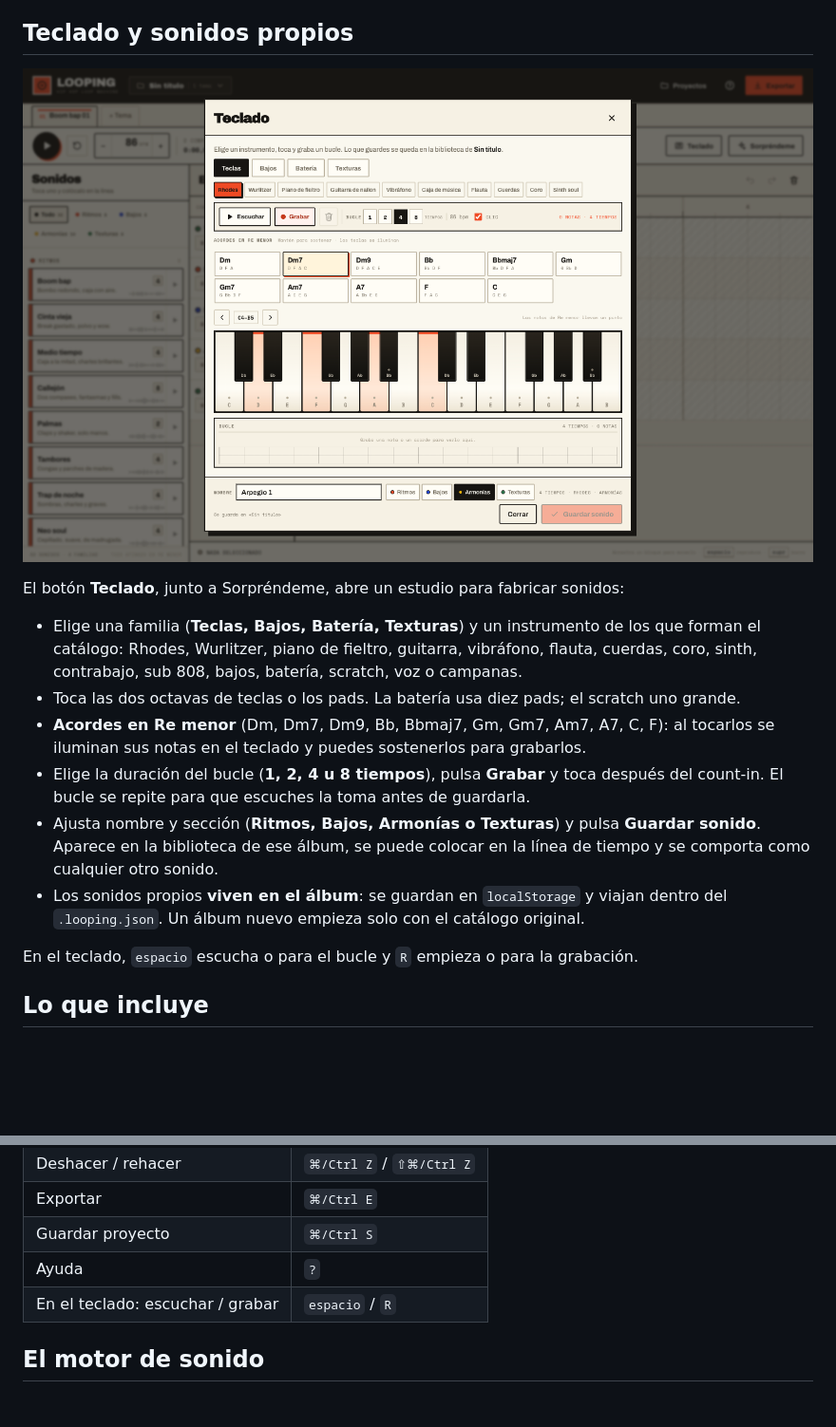
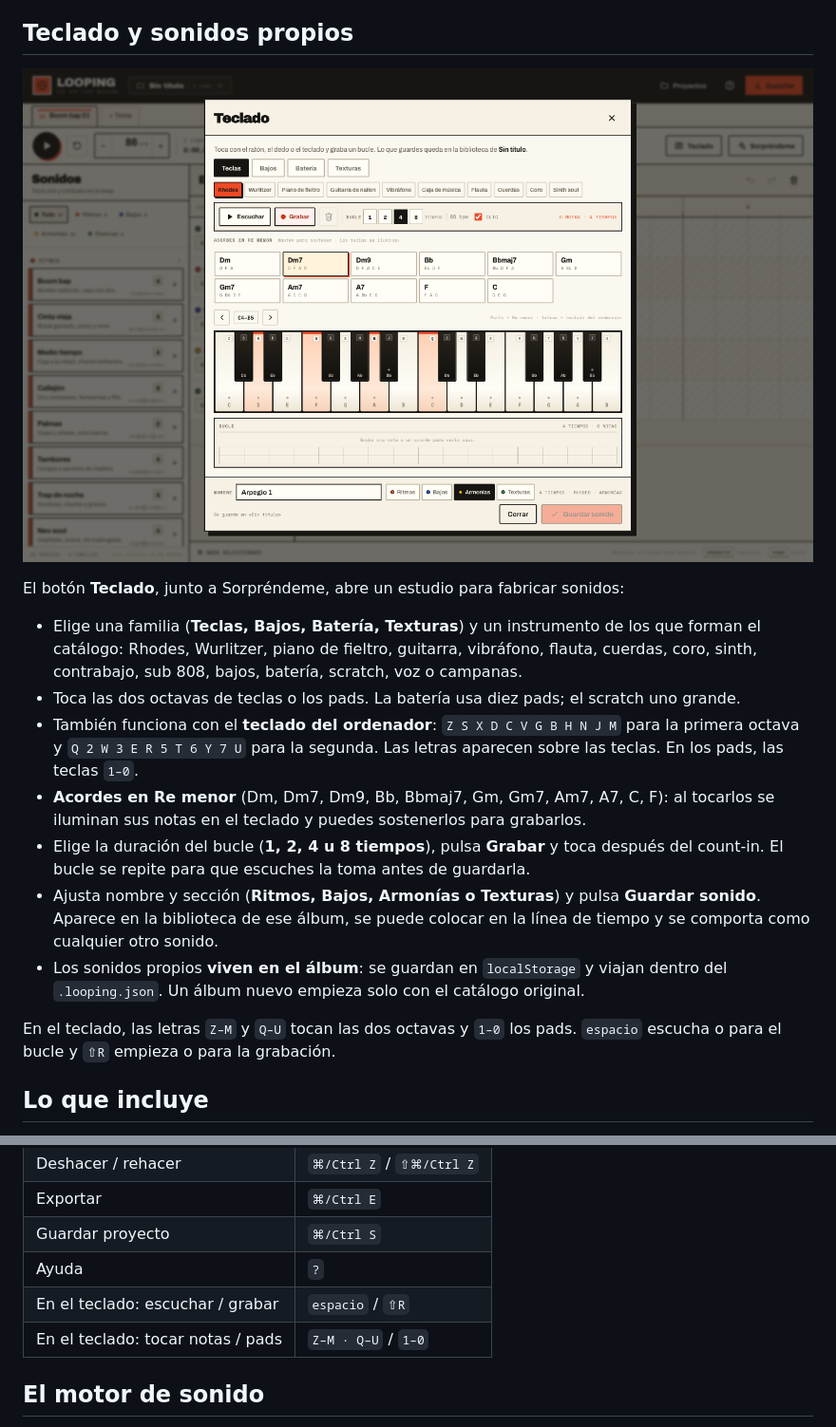
Before and after one commit to jfraguio/looping, a Markdown page: README.md, 2 parts joined by grey strips. Shown at 95% size. Drawn GitHub-style; pictures changed too: assets/preview-studio.png; blank space fills up the shorter version.

Commit message:
Permite tocar el teclado del ordenador en el estudio

```diff
--- a/README.md
+++ b/README.md
@@ -54,12 +54,13 @@ El botón **Teclado**, junto a Sorpréndeme, abre un estudio para fabricar sonid
 
 - Elige una familia (**Teclas, Bajos, Batería, Texturas**) y un instrumento de los que forman el catálogo: Rhodes, Wurlitzer, piano de fieltro, guitarra, vibráfono, flauta, cuerdas, coro, sinth, contrabajo, sub 808, bajos, batería, scratch, voz o campanas.
 - Toca las dos octavas de teclas o los pads. La batería usa diez pads; el scratch uno grande.
+- También funciona con el **teclado del ordenador**: `Z S X D C V G B H N J M` para la primera octava y `Q 2 W 3 E R 5 T 6 Y 7 U` para la segunda. Las letras aparecen sobre las teclas. En los pads, las teclas `1–0`.
 - **Acordes en Re menor** (Dm, Dm7, Dm9, Bb, Bbmaj7, Gm, Gm7, Am7, A7, C, F): al tocarlos se iluminan sus notas en el teclado y puedes sostenerlos para grabarlos.
 - Elige la duración del bucle (**1, 2, 4 u 8 tiempos**), pulsa **Grabar** y toca después del count-in. El bucle se repite para que escuches la toma antes de guardarla.
 - Ajusta nombre y sección (**Ritmos, Bajos, Armonías o Texturas**) y pulsa **Guardar sonido**. Aparece en la biblioteca de ese álbum, se puede colocar en la línea de tiempo y se comporta como cualquier otro sonido.
 - Los sonidos propios **viven en el álbum**: se guardan en `localStorage` y viajan dentro del `.looping.json`. Un álbum nuevo empieza solo con el catálogo original.
 
-En el teclado, `espacio` escucha o para el bucle y `R` empieza o para la grabación.
+En el teclado, las letras `Z–M` y `Q–U` tocan las dos octavas y `1–0` los pads. `espacio` escucha o para el bucle y `⇧R` empieza o para la grabación.
 
 ## Lo que incluye
 
@@ -85,7 +86,8 @@ En el teclado, `espacio` escucha o para el bucle y `R` empieza o para la grabaci
 | Exportar | `⌘/Ctrl E` |
 | Guardar proyecto | `⌘/Ctrl S` |
 | Ayuda | `?` |
-| En el teclado: escuchar / grabar | `espacio` / `R` |
+| En el teclado: escuchar / grabar | `espacio` / `⇧R` |
+| En el teclado: tocar notas / pads | `Z–M · Q–U` / `1–0` |
 
 ## El motor de sonido
 
```
Also changed, not shown: 3 other files.
